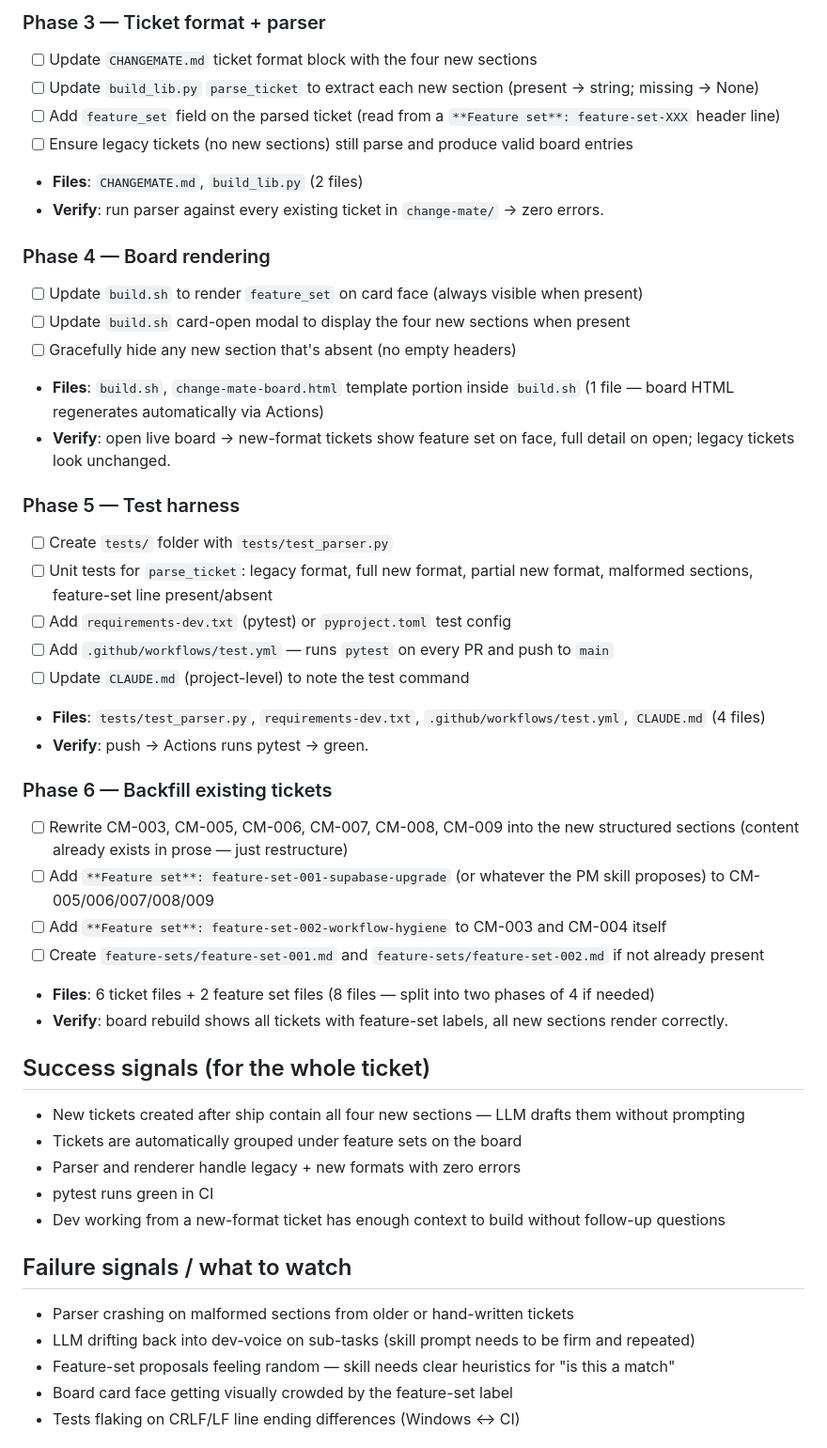
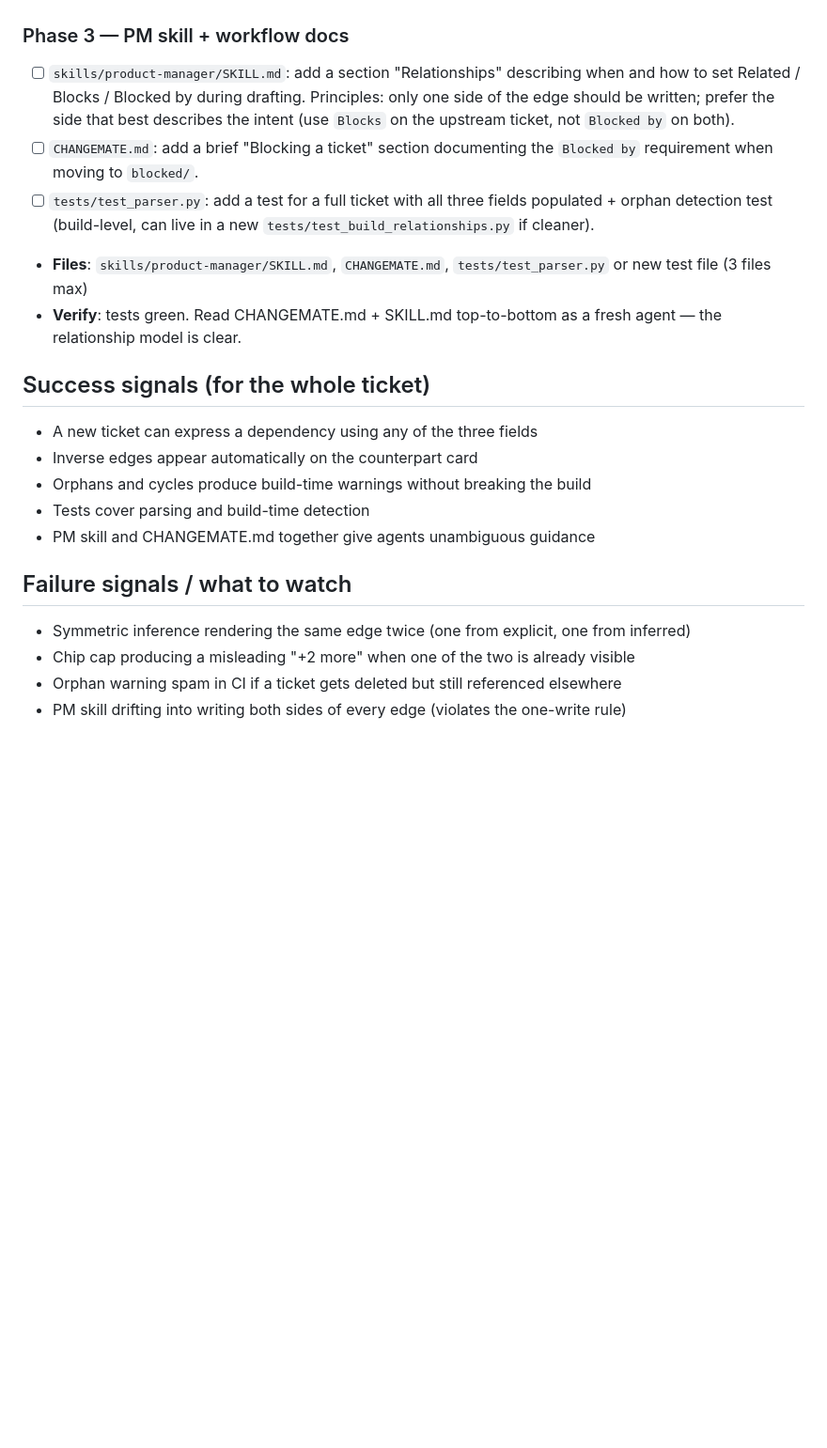
Before and after one commit to allavallc/change-mate, a Markdown page: tasks/todo.md, the part around one of its changes. Shown at 94% size. Rendered like a GitHub page; blank space fills up the shorter version.

```diff
--- a/tasks/todo.md
+++ b/tasks/todo.md
@@ -46,47 +29,21 @@ Each phase commits independently, passes tests, and is approved before the next
 
-### Phase 3 — Ticket format + parser
-- [ ] Update `CHANGEMATE.md` ticket format block with the four new sections
-- [ ] Update `build_lib.py` `parse_ticket` to extract each new section (present → string; missing → None)
-- [ ] Add `feature_set` field on the parsed ticket (read from a `**Feature set**: feature-set-XXX` header line)
-- [ ] Ensure legacy tickets (no new sections) still parse and produce valid board entries
-- **Files**: `CHANGEMATE.md`, `build_lib.py` (2 files)
-- **Verify**: run parser against every existing ticket in `change-mate/` → zero errors.
-
-### Phase 4 — Board rendering
-- [ ] Update `build.sh` to render `feature_set` on card face (always visible when present)
-- [ ] Update `build.sh` card-open modal to display the four new sections when present
-- [ ] Gracefully hide any new section that's absent (no empty headers)
-- **Files**: `build.sh`, `change-mate-board.html` template portion inside `build.sh` (1 file — board HTML regenerates automatically via Actions)
-- **Verify**: open live board → new-format tickets show feature set on face, full detail on open; legacy tickets look unchanged.
-
-### Phase 5 — Test harness
-- [ ] Create `tests/` folder with `tests/test_parser.py`
-- [ ] Unit tests for `parse_ticket`: legacy format, full new format, partial new format, malformed sections, feature-set line present/absent
-- [ ] Add `requirements-dev.txt` (pytest) or `pyproject.toml` test config
-- [ ] Add `.github/workflows/test.yml` — runs `pytest` on every PR and push to `main`
-- [ ] Update `CLAUDE.md` (project-level) to note the test command
-- **Files**: `tests/test_parser.py`, `requirements-dev.txt`, `.github/workflows/test.yml`, `CLAUDE.md` (4 files)
-- **Verify**: push → Actions runs pytest → green.
-
-### Phase 6 — Backfill existing tickets
-- [ ] Rewrite CM-003, CM-005, CM-006, CM-007, CM-008, CM-009 into the new structured sections (content already exists in prose — just restructure)
-- [ ] Add `**Feature set**: feature-set-001-supabase-upgrade` (or whatever the PM skill proposes) to CM-005/006/007/008/009
-- [ ] Add `**Feature set**: feature-set-002-workflow-hygiene` to CM-003 and CM-004 itself
-- [ ] Create `feature-sets/feature-set-001.md` and `feature-sets/feature-set-002.md` if not already present
-- **Files**: 6 ticket files + 2 feature set files (8 files — split into two phases of 4 if needed)
-- **Verify**: board rebuild shows all tickets with feature-set labels, all new sections render correctly.
+### Phase 3 — PM skill + workflow docs
+- [ ] `skills/product-manager/SKILL.md`: add a section "Relationships" describing when and how to set Related / Blocks / Blocked by during drafting. Principles: only one side of the edge should be written; prefer the side that best describes the intent (use `Blocks` on the upstream ticket, not `Blocked by` on both).
+- [ ] `CHANGEMATE.md`: add a brief "Blocking a ticket" section documenting the `Blocked by` requirement when moving to `blocked/`.
+- [ ] `tests/test_parser.py`: add a test for a full ticket with all three fields populated + orphan detection test (build-level, can live in a new `tests/test_build_relationships.py` if cleaner).
+- **Files**: `skills/product-manager/SKILL.md`, `CHANGEMATE.md`, `tests/test_parser.py` or new test file (3 files max)
+- **Verify**: tests green. Read CHANGEMATE.md + SKILL.md top-to-bottom as a fresh agent — the relationship model is clear.
 
 ## Success signals (for the whole ticket)
-- New tickets created after ship contain all four new sections — LLM drafts them without prompting
-- Tickets are automatically grouped under feature sets on the board
-- Parser and renderer handle legacy + new formats with zero errors
-- pytest runs green in CI
-- Dev working from a new-format ticket has enough context to build without follow-up questions
+- A new ticket can express a dependency using any of the three fields
+- Inverse edges appear automatically on the counterpart card
+- Orphans and cycles produce build-time warnings without breaking the build
+- Tests cover parsing and build-time detection
+- PM skill and CHANGEMATE.md together give agents unambiguous guidance
 
 ## Failure signals / what to watch
-- Parser crashing on malformed sections from older or hand-written tickets
-- LLM drifting back into dev-voice on sub-tasks (skill prompt needs to be firm and repeated)
-- Feature-set proposals feeling random — skill needs clear heuristics for "is this a match"
-- Board card face getting visually crowded by the feature-set label
-- Tests flaking on CRLF/LF line ending differences (Windows ↔ CI)
+- Symmetric inference rendering the same edge twice (one from explicit, one from inferred)
+- Chip cap producing a misleading "+2 more" when one of the two is already visible
+- Orphan warning spam in CI if a ticket gets deleted but still referenced elsewhere
+- PM skill drifting into writing both sides of every edge (violates the one-write rule)
 
```
Also changed, not shown: other parts of tasks/todo.md (+24 -52 lines), change-mate/backlog/CM-003-1776184620.md (deleted, +0 -48 lines), change-mate/in-progress/CM-003-1776184620.md (added, +58 -0 lines).
